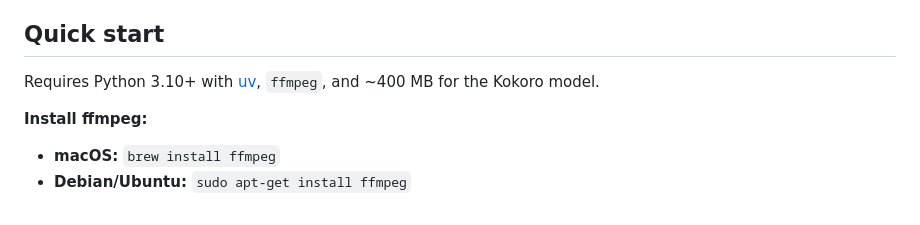
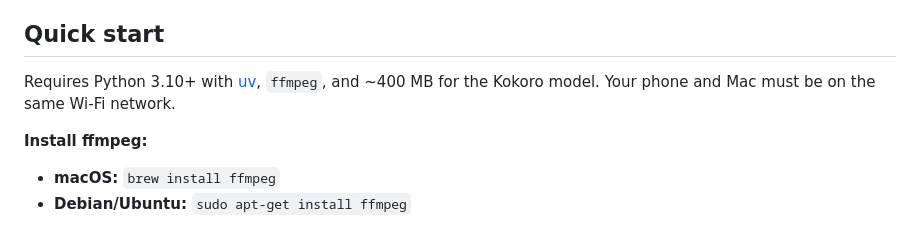
Before and after one commit to surajtripathy07/anyvoice-audiobooks, a Markdown page: README.md, the part around the change. Drawn GitHub-style.

Commit message:
Quick start: clarify that phone and Mac must be on same Wi-Fi
Fixes #4
Co-Authored-By: Claude Haiku 4.5 <noreply@anthropic.com>

```diff
--- a/README.md
+++ b/README.md
@@ -23,7 +23,7 @@ Cost: **$0** for voices. The LLM casting is ~$1 per novel with Claude Opus 5, le
 
 ## Quick start
 
-Requires Python 3.10+ with [uv](https://docs.astral.sh/uv/), `ffmpeg`, and ~400 MB for the Kokoro model.
+Requires Python 3.10+ with [uv](https://docs.astral.sh/uv/), `ffmpeg`, and ~400 MB for the Kokoro model. Your phone and Mac must be on the same Wi-Fi network.
 
 **Install ffmpeg:**
 - **macOS:** `brew install ffmpeg`
```
